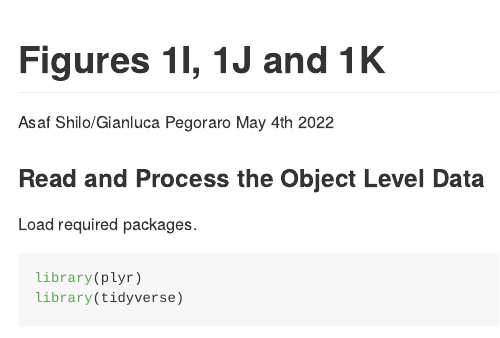
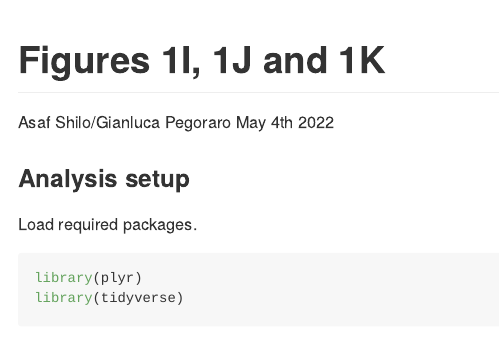
Before and after one commit to CBIIT/mistelilab-hifens, an R Markdown document (Figure1_I_K/Fig1_I_K.Rmd): the page in a window 1100 px wide, from its top. The pictures show the output file Figure1_I_K/Fig1_I_K.md that the author committed with the source, drawn offline in the style of GitHub.

Commit message:
Fix fig. 1 header

```diff
--- a/Figure1_I_K/Fig1_I_K.Rmd
+++ b/Figure1_I_K/Fig1_I_K.Rmd
@@ -5,7 +5,7 @@ date: "May 4th 2022"
 output: github_document
 ---
 
-### Read and Process the Object Level Data
+### Analysis setup
 
 Load required packages.
 
```
Also changed, not shown: Figure1_I_K/Fig1_I_K.md.
